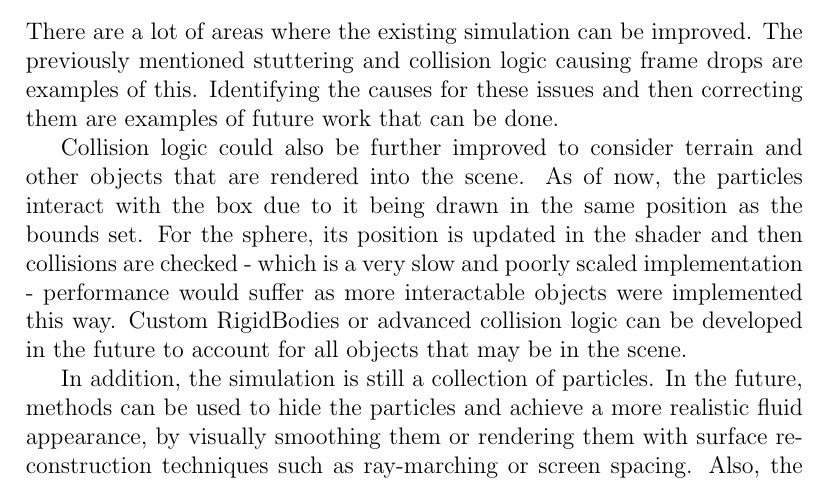
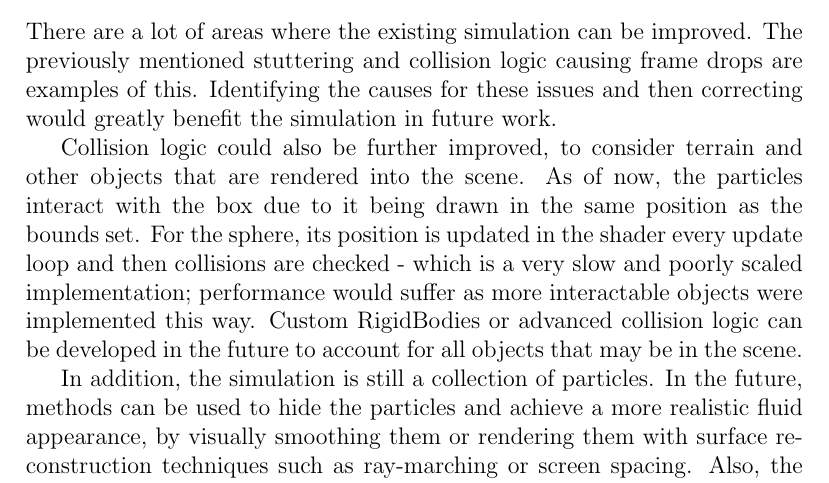
Before and after one commit to 5ak1r/CSC3094, a LaTeX thesis (Dissertation/200823588 Creating and Optimising a Fluid Simulation.tex): part of page 78 of 109, cut so that both start at the same text. Compiled offline with pdfLaTeX.

Commit message:
quick typo fix before submission

```diff
--- a/Dissertation/200823588 Creating and Optimising a Fluid Simulation.tex
+++ b/Dissertation/200823588 Creating and Optimising a Fluid Simulation.tex
@@ -1421,9 +1421,9 @@
 
     \subsection{Future Work}
 
-    There are a lot of areas where the existing simulation can be improved. The previously mentioned stuttering and collision logic causing frame drops are examples of this. Identifying the causes for these issues and then correcting them are examples of future work that can be done.
-
-    Collision logic could also be further improved to consider terrain and other objects that are rendered into the scene. As of now, the particles interact with the box due to it being drawn in the same position as the bounds set. For the sphere, its position is updated in the shader and then collisions are checked - which is a very slow and poorly scaled implementation - performance would suffer as more interactable objects were implemented this way. Custom RigidBodies or advanced collision logic can be developed in the future to account for all objects that may be in the scene.
+    There are a lot of areas where the existing simulation can be improved. The previously mentioned stuttering and collision logic causing frame drops are examples of this. Identifying the causes for these issues and then correcting would greatly benefit the simulation in future work.
+
+    Collision logic could also be further improved, to consider terrain and other objects that are rendered into the scene. As of now, the particles interact with the box due to it being drawn in the same position as the bounds set. For the sphere, its position is updated in the shader every update loop and then collisions are checked - which is a very slow and poorly scaled implementation; performance would suffer as more interactable objects were implemented this way. Custom RigidBodies or advanced collision logic can be developed in the future to account for all objects that may be in the scene.
 
     In addition, the simulation is still a collection of particles. In the future, methods can be used to hide the particles and achieve a more realistic fluid appearance, by visually smoothing them or rendering them with surface reconstruction techniques such as ray-marching or screen spacing. Also, the simulation currently only supports one type of fluid at a time. In the future this simulation should be able to simulate the interactions between two different fluids, such as oil and water.
 
```
